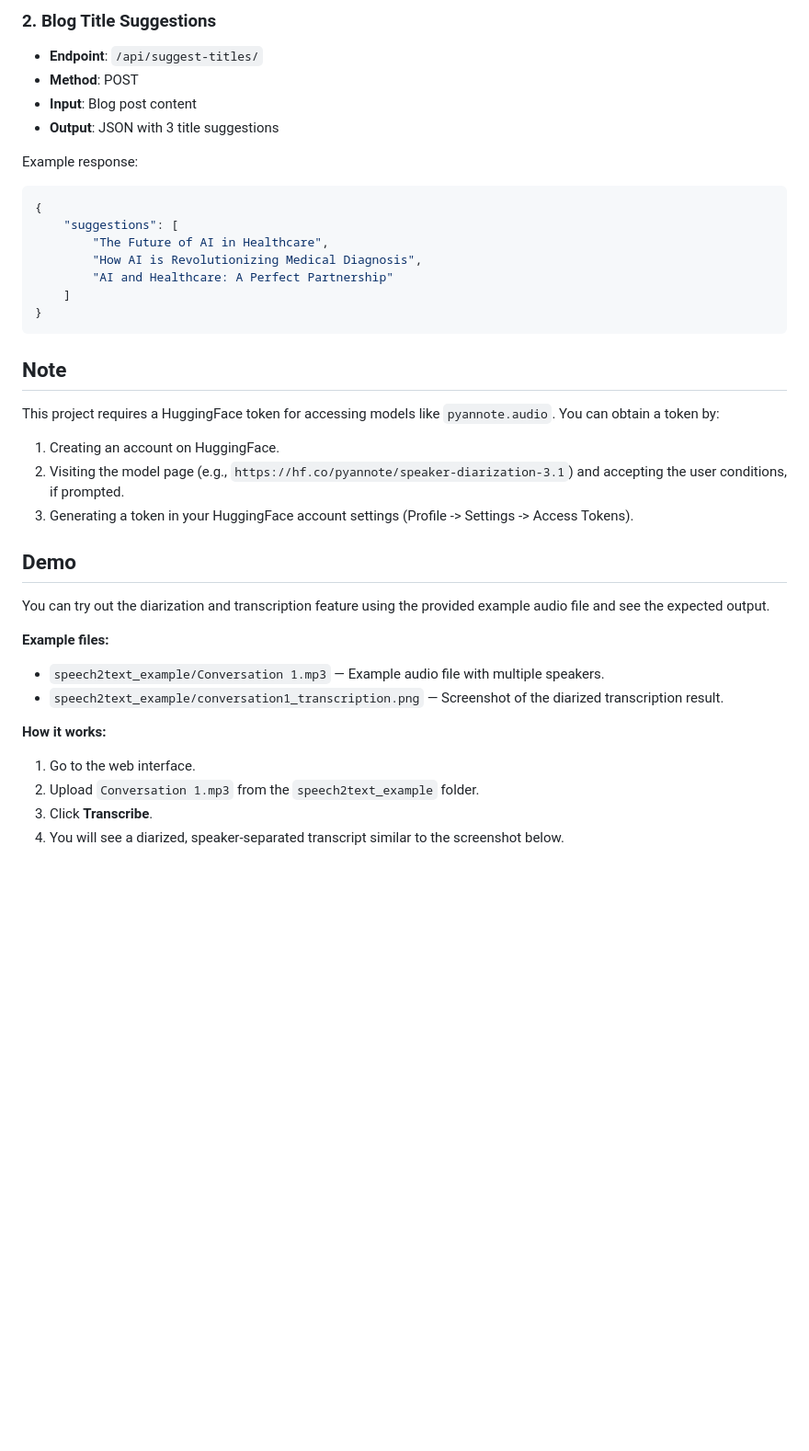
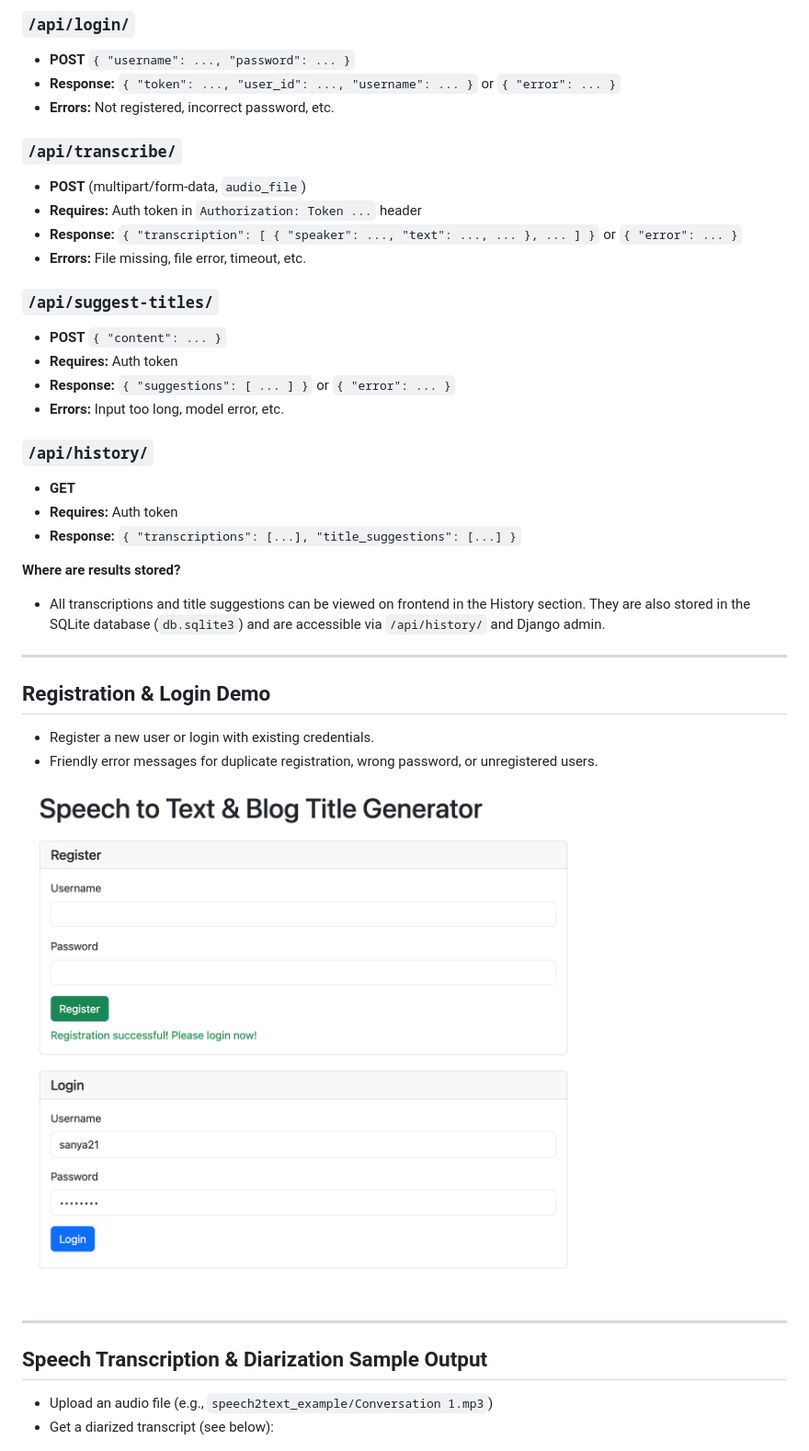
Before and after one commit to sanya21561/speech2text-blog-titles, a Markdown page: README.md, the part around the change printed below. Shown: that part at 92% size. GitHub-like rendering; blank space fills up the shorter version.

Commit message:
Update README with speech transcription sample output and remove Questions/Issues section

````diff
--- a/README.md
+++ b/README.md
@@ -74,40 +87,44 @@ Example response:
 
-### 2. Blog Title Suggestions
-- **Endpoint**: `/api/suggest-titles/`
-- **Method**: POST
-- **Input**: Blog post content
-- **Output**: JSON with 3 title suggestions
+### `/api/login/`
+- **POST** `{ "username": ..., "password": ... }`
+- **Response:** `{ "token": ..., "user_id": ..., "username": ... }` or `{ "error": ... }`
+- **Errors:** Not registered, incorrect password, etc.
 
-Example response:
-```json
-{
-    "suggestions": [
-        "The Future of AI in Healthcare",
-        "How AI is Revolutionizing Medical Diagnosis",
-        "AI and Healthcare: A Perfect Partnership"
-    ]
-}
-```
+### `/api/transcribe/`
+- **POST** (multipart/form-data, `audio_file`)
+- **Requires:** Auth token in `Authorization: Token ...` header
+- **Response:** `{ "transcription": [ { "speaker": ..., "text": ..., ... }, ... ] }` or `{ "error": ... }`
+- **Errors:** File missing, file error, timeout, etc.
 
-## Note
-This project requires a HuggingFace token for accessing models like `pyannote.audio`. You can obtain a token by:
-1. Creating an account on HuggingFace.
-2. Visiting the model page (e.g., `https://hf.co/pyannote/speaker-diarization-3.1`) and accepting the user conditions, if prompted.
-3. Generating a token in your HuggingFace account settings (Profile -> Settings -> Access Tokens).
+### `/api/suggest-titles/`
+- **POST** `{ "content": ... }`
+- **Requires:** Auth token
+- **Response:** `{ "suggestions": [ ... ] }` or `{ "error": ... }`
+- **Errors:** Input too long, model error, etc.
 
-## Demo
+### `/api/history/`
+- **GET**
+- **Requires:** Auth token
+- **Response:** `{ "transcriptions": [...], "title_suggestions": [...] }`
 
-You can try out the diarization and transcription feature using the provided example audio file and see the expected output.
+**Where are results stored?**
+- All transcriptions and title suggestions can be viewed on frontend in the History section. They are also stored in the SQLite database (`db.sqlite3`) and are accessible via `/api/history/` and Django admin.
 
-**Example files:**
-- `speech2text_example/Conversation 1.mp3` — Example audio file with multiple speakers.
-- `speech2text_example/conversation1_transcription.png` — Screenshot of the diarized transcription result.
+---
 
-**How it works:**
-1. Go to the web interface.
-2. Upload `Conversation 1.mp3` from the `speech2text_example` folder.
-3. Click **Transcribe**.
-4. You will see a diarized, speaker-separated transcript similar to the screenshot below.
+## Registration & Login Demo
+
+- Register a new user or login with existing credentials.
+- Friendly error messages for duplicate registration, wrong password, or unregistered users.
+
+![Login Page Demo](login_page.png)
+
+---
+
+## Speech Transcription & Diarization Sample Output
+
+- Upload an audio file (e.g., `speech2text_example/Conversation 1.mp3`)
+- Get a diarized transcript (see below):
 
 ![Diarized Transcription Example](speech2text_example/conversation1_transcription.png)
 
````
Also changed, not shown: other parts of README.md (+120 -59 lines), blog_sample_output.png (added), 1 other file.
